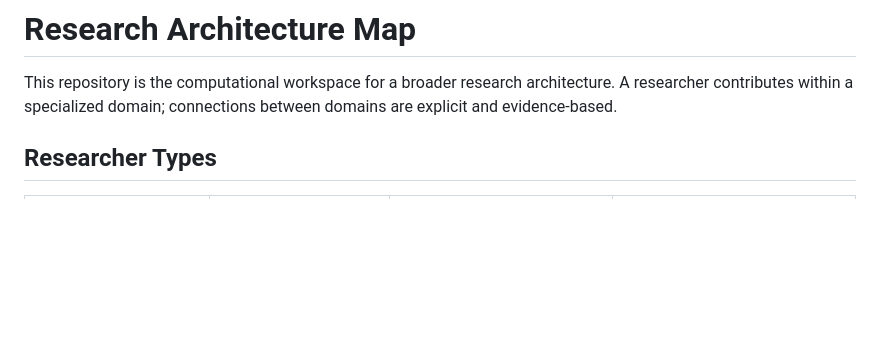
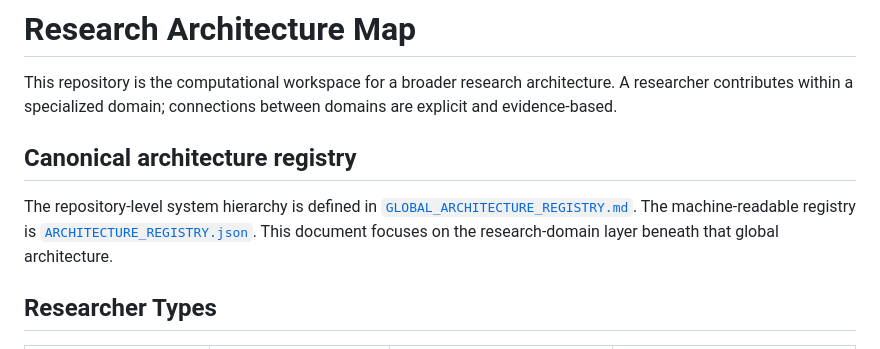
Before and after one commit to AmbassadorOv/WANGA-LAB, a Markdown page: RESEARCH_ARCHITECTURE_MAP.md, the part around the change. Rendered like a GitHub page; blank space fills up the shorter version.

Commit message:
Link research architecture map to canonical global registry

```diff
--- a/RESEARCH_ARCHITECTURE_MAP.md
+++ b/RESEARCH_ARCHITECTURE_MAP.md
@@ -1,6 +1,10 @@
 # Research Architecture Map
 
 This repository is the computational workspace for a broader research architecture. A researcher contributes within a specialized domain; connections between domains are explicit and evidence-based.
+
+## Canonical architecture registry
+
+The repository-level system hierarchy is defined in [`GLOBAL_ARCHITECTURE_REGISTRY.md`](./GLOBAL_ARCHITECTURE_REGISTRY.md). The machine-readable registry is [`ARCHITECTURE_REGISTRY.json`](./ARCHITECTURE_REGISTRY.json). This document focuses on the research-domain layer beneath that global architecture.
 
 ## Researcher Types
 
```
